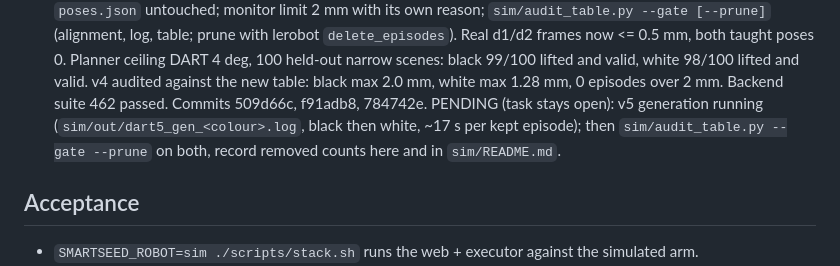
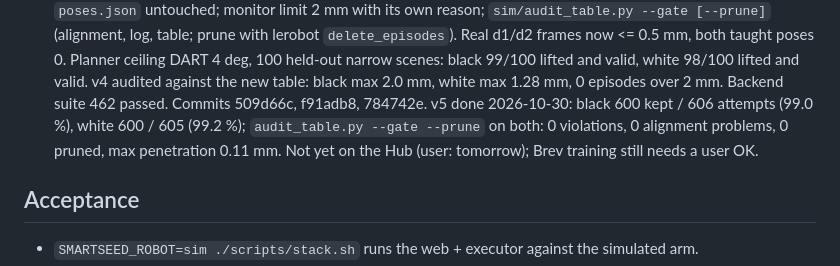
Before and after one commit to alvaromoli13/Robotluces, a Markdown page: odd/tasks/sim-replica.md, the part around one of its changes. Rendered like a GitHub page.

```diff
--- a/odd/tasks/sim-replica.md
+++ b/odd/tasks/sim-replica.md
@@ -148,8 +148,9 @@ Strict TDD (session config). Runner: `cd backend && uv run pytest` (via `~/.clau
       `delete_episodes`). Real d1/d2 frames now <= 0.5 mm, both taught poses 0. Planner ceiling DART 4 deg, 100 held-out narrow
       scenes: black 99/100 lifted and valid, white 98/100 lifted and valid. v4 audited against the new table: black max 2.0 mm,
       white max 1.28 mm, 0 episodes over 2 mm. Backend suite 462 passed. Commits 509d66c, f91adb8, 784742e.
-      PENDING (task stays open): v5 generation running (`sim/out/dart5_gen_<colour>.log`, black then white, ~17 s per kept
-      episode); then `sim/audit_table.py --gate --prune` on both, record removed counts here and in `sim/README.md`.
+      v5 done 2026-10-30: black 600 kept / 606 attempts (99.0 %), white 600 / 605 (99.2 %); `audit_table.py --gate --prune`
+      on both: 0 violations, 0 alignment problems, 0 pruned, max penetration 0.11 mm. Not yet on the Hub (user: tomorrow);
+      Brev training still needs a user OK.
 
 ## Acceptance
 - `SMARTSEED_ROBOT=sim ./scripts/stack.sh` runs the web + executor against the simulated arm.
```
Also changed, not shown: other parts of odd/tasks/sim-replica.md (+1 -1 lines), sim/README.md (+5 -0 lines).
